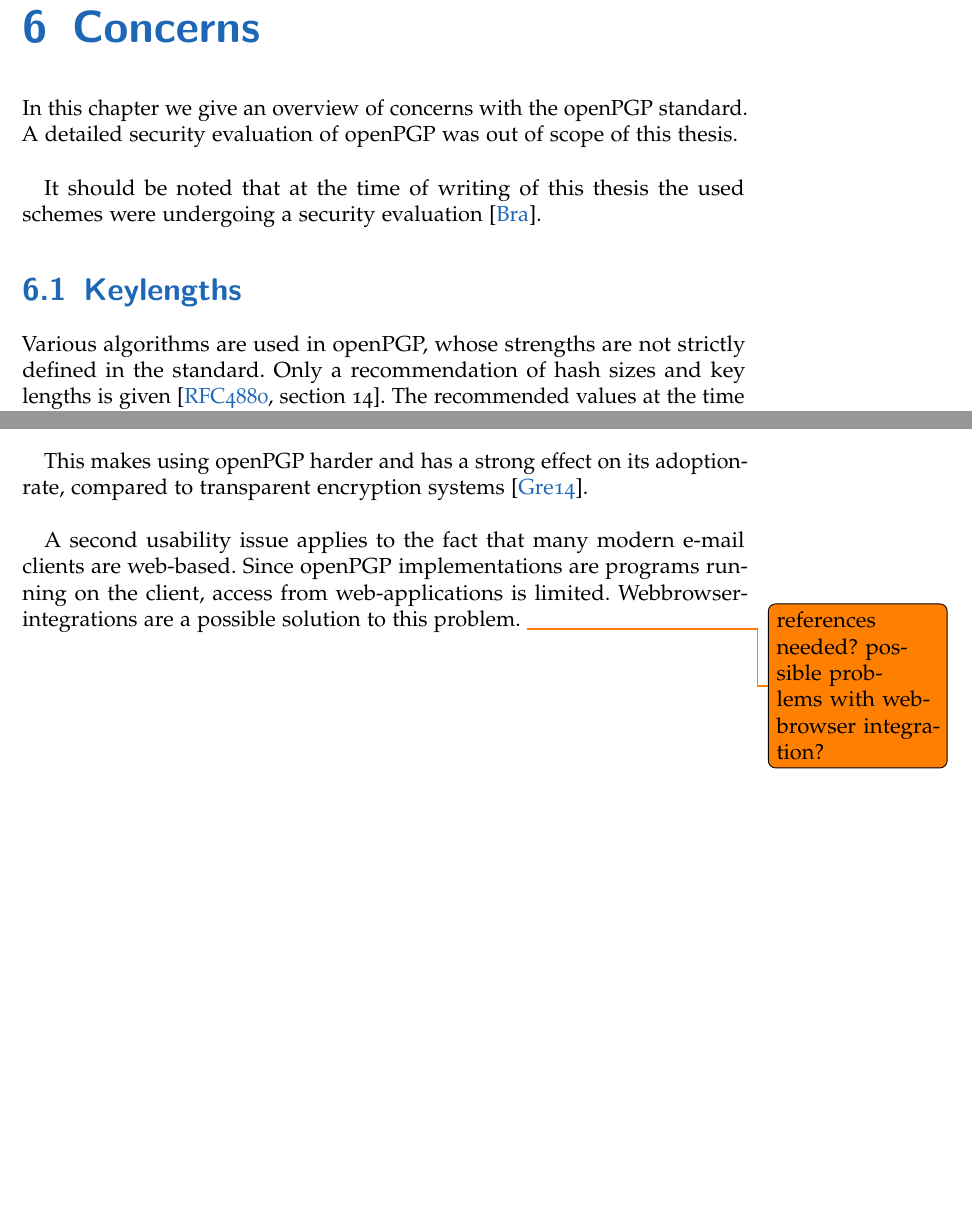
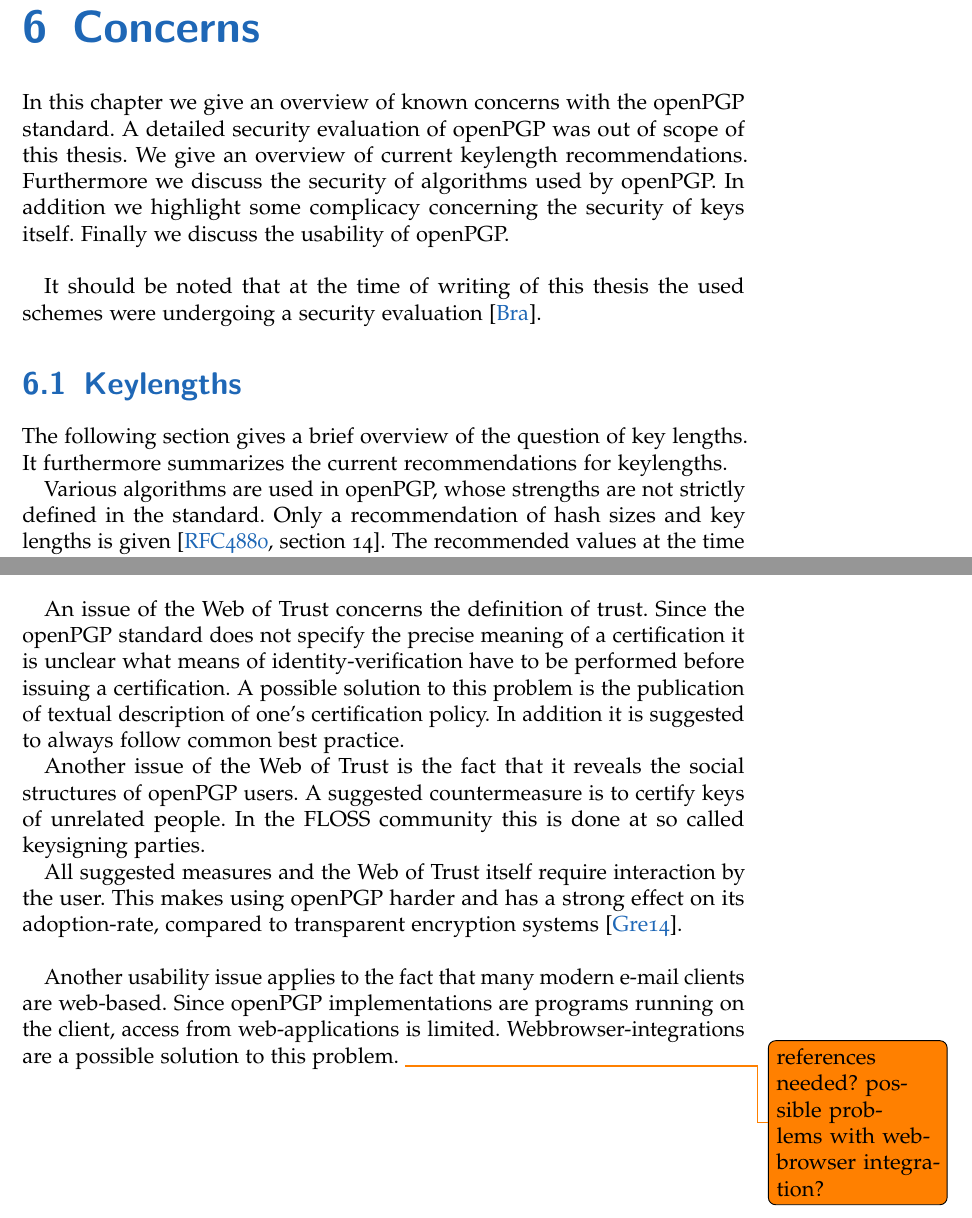
Before and after one commit to stefan2904/bakk-thesis, a LaTeX thesis (main.tex, which reads 6-concerns.tex): two parts of pages 29 and 31 of 38, joined at a grey line, cut so that both start at the same text, the shorter picture padded with empty space. Compiled offline with pdfLaTeX; an older LaTeX class or package is replaced by its successor.

Commit message:
updated concerns chapter

```diff
--- a/6-concerns.tex
+++ b/6-concerns.tex
@@ -2,8 +2,7 @@
 
 %\subsection{Security Evaluation Of Cryptographic Schemes}
 
-In this chapter we give an overview of concerns with the openPGP standard.
-A detailed security evaluation of openPGP was out of scope of this thesis. \\
+In this chapter we give an overview of known concerns with the openPGP standard. A detailed security evaluation of openPGP was out of scope of this thesis. We give an overview of current keylength recommendations. Furthermore we discuss the security of algorithms used by openPGP. In addition we highlight some complicacy concerning the security of keys itself. Finally we discuss the usability of openPGP. \\
 
 It should be noted that at the time of writing of this thesis the used schemes were undergoing a security evaluation \citep{TUB2015}.
 
@@ -12,6 +11,8 @@ It should be noted that at the time of writing of this thesis the used schemes w
 
 
 \section{Keylengths}
+
+The following section gives a brief overview of the question of key lengths. It furthermore summarizes the current recommendations for keylengths.
 
 Various algorithms are used in openPGP, whose strengths are not strictly defined in the standard.
 Only a recommendation of hash sizes and key lengths is given \citep[section 14]{RFC4880}.
@@ -84,9 +89,13 @@ One way of doing this is by transmitting the key's fingerprint over a trusted ch
 
 Another way of doing this is the \textit{Web of Trust}, as described in chapter \ref{section:openpgp:trustmodel}. \\
 
-This makes using openPGP harder and has a strong effect on its adoption-rate, compared to transparent encryption systems \cite{Green2014}. \\
+An issue of the Web of Trust concerns the definition of trust. Since the openPGP standard does not specify the precise meaning of a certification it is unclear what means of identity-verification have to be performed before issuing a certification. A possible solution to this problem is the publication of textual description of one's certification policy. In addition it is suggested to always follow common best practice.
 
-A second usability issue applies to the fact that many modern e-mail clients are web-based. Since openPGP implementations are programs running on the client, access from web-applications is limited. Webbrowser-integrations are a possible solution to this problem.
+Another issue of the Web of Trust is the fact that it reveals the social structures of openPGP users. A suggested countermeasure is to certify keys of unrelated people. In the FLOSS community this is done at so called keysigning parties.
+
+All suggested measures and the Web of Trust itself require interaction by the user. This makes using openPGP harder and has a strong effect on its adoption-rate, compared to transparent encryption systems \cite{Green2014}. \\
+
+Another usability issue applies to the fact that many modern e-mail clients are web-based. Since openPGP implementations are programs running on the client, access from web-applications is limited. Webbrowser-integrations are a possible solution to this problem.
 \todo{references needed? possible problems with webbrowser integration?}
 
 % SIDECHANNEL: KeyServer knows whick keys you requested, MITM possible if HTTP and not HTTPS
```
Also changed, not shown: 6-concerns.tex (8 more changed lines).
